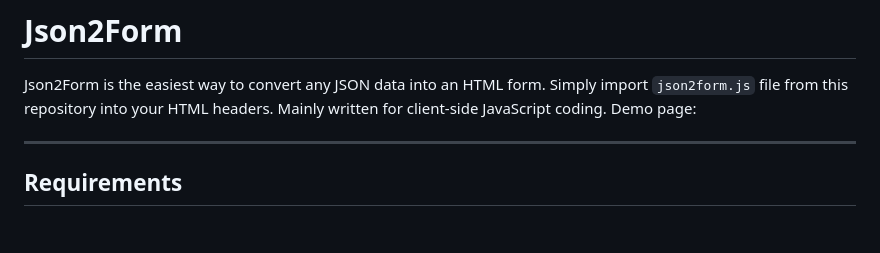
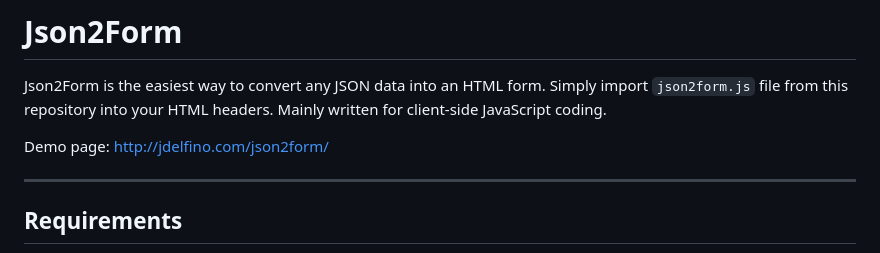
Before and after one commit to juliodelfino/json2form, a Markdown page: README.md, the part around the change. GitHub-like rendering; blank space fills up the shorter version.

```diff
--- a/README.md
+++ b/README.md
@@ -2,7 +2,8 @@
 Json2Form is the easiest way to convert any JSON data into an HTML form.
 Simply import `json2form.js` file from this repository into your HTML headers.
 Mainly written for client-side JavaScript coding.
-Demo page:
+
+Demo page: http://jdelfino.com/json2form/
 
 ---
 ## Requirements
```
